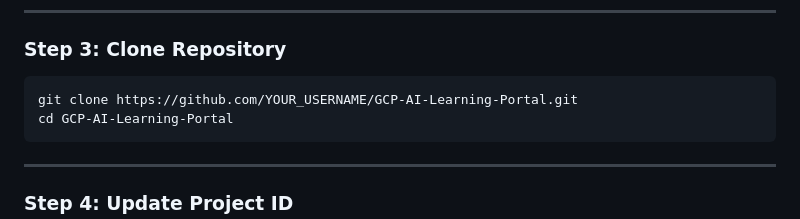
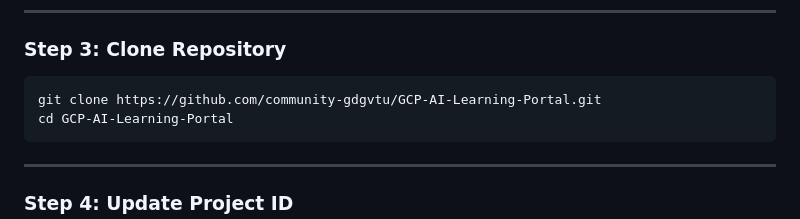
Before and after one commit to community-gdgvtu/GCP-AI-Learning-Portal, a Markdown page: README.md, the part around the change. Drawn GitHub-style.

````diff
--- a/README.md
+++ b/README.md
@@ -56,7 +56,7 @@ gcloud services enable run.googleapis.com aiplatform.googleapis.com bigquery.goo
 ### Step 3: Clone Repository
 
 ```bash
-git clone https://github.com/YOUR_USERNAME/GCP-AI-Learning-Portal.git
+git clone https://github.com/community-gdgvtu/GCP-AI-Learning-Portal.git
 cd GCP-AI-Learning-Portal
 ```
 
````
